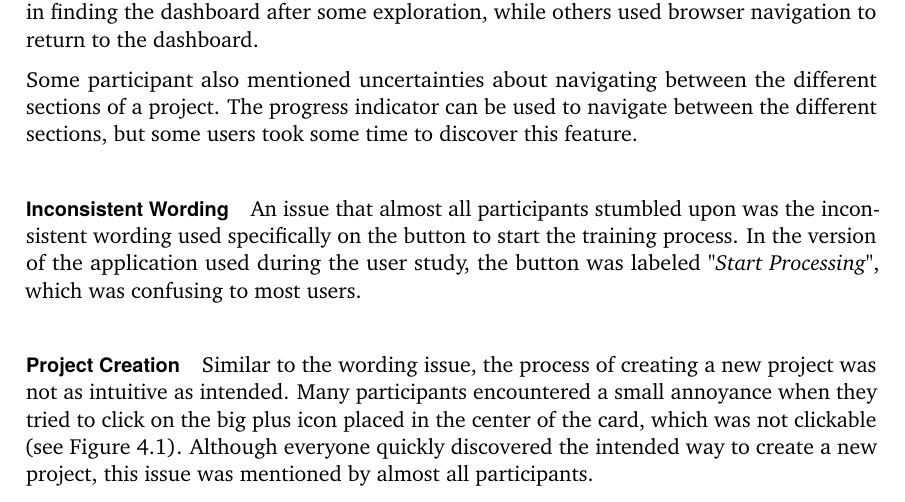
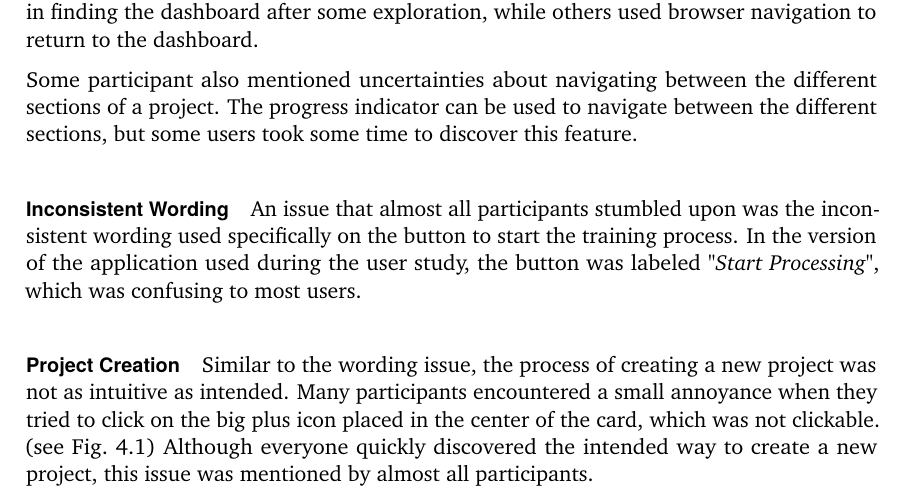
Before and after one commit to AILab-HFF/simplify-nerf-paper, a LaTeX thesis (main.tex, which reads cleanthesis.sty, content/chapter-results.tex): part of page 34 of 47, cut so that both start at the same text. Compiled offline with pdfLaTeX.

Commit message:
updated custom ref commands

```diff
--- a/cleanthesis.sty
+++ b/cleanthesis.sty
@@ -516,46 +516,46 @@
 % ref commands, e.g. for images, tables and text labels
 % --------------------------------------------------
 % RESULT = (siehe Tab. 12.4)
-\newcommand{\tabref}[1]{(siehe Tab.~\ref{#1})}
+\newcommand{\tabref}[1]{(see Tab.~\ref{#1})}
 %
 % RESULT = (siehe Tab. 12.4)
-\newcommand{\tableref}[1]{(siehe Tab.~\ref{#1} Seite~\pageref{#1})}
+\newcommand{\tableref}[1]{(see Tab.~\ref{#1} Page~\pageref{#1})}
 %
 % --------------------------------------------------
 % RESULT = (siehe 3.4)
-\newcommand{\tref}[1]{(siehe \ref{#1})}
+\newcommand{\tref}[1]{(see \ref{#1})}
 %
-% RESULT = Abschnitt 3.4
-\newcommand{\treft}[1]{Abschnitt~\ref{#1}}
+% RESULT = Abschnitt
+\newcommand{\treft}[1]{Section~\ref{#1}}
 %
 % RESULT = (siehe 3.4, Seite 12)
-\newcommand{\textref}[1]{(siehe \ref{#1}, Seite~\pageref{#1})}
+\newcommand{\textref}[1]{(see \ref{#1}, Page~\pageref{#1})}
 %
 % RESULT = Abschnitt 3.4 (siehe Seite 12)
-\newcommand{\textreft}[1]{Abschnitt~\ref{#1} (siehe Seite~\pageref{#1})}
+\newcommand{\textreft}[1]{Section~\ref{#1} (see Page~\pageref{#1})}
 %
 % --------------------------------------------------
 % RESULT = (siehe Abb. 10.4)
-\newcommand{\fref}[1]{(siehe Abb.~\ref{#1})}
+\newcommand{\fref}[1]{(see Fig.~\ref{#1})}
 %
 % RESULT = (siehe Abb. 10.4 b)
-\newcommand{\frefadd}[2]{(siehe Abb.~\ref{#1}~#2)}
+\newcommand{\frefadd}[2]{(see Fig.~\ref{#1}~#2)}
 %
 % RESULT = (siehe Abb. 10.4, Seite 12)
-\newcommand{\figref}[1]{(siehe Abb.~\ref{#1}, Seite~\pageref{#1})}
+\newcommand{\figref}[1]{(see Fig.~\ref{#1}, Page~\pageref{#1})}
 %
 % RESULT = (siehe Abb. 10.4 b, Seite 12)
-\newcommand{\figrefadd}[2]{(siehe Abb.~\ref{#1}~#2, Seite~\pageref{#1})}
+\newcommand{\figrefadd}[2]{(see Fig.~\ref{#1}~#2, Page~\pageref{#1})}
 %
 % RESULT = Abbildung 10.4
-\newcommand{\figreft}[1]{Abbildung~\ref{#1}}
+\newcommand{\figreft}[1]{Figure~\ref{#1}}
 %
 % RESULT = Abbildung 10.4 b
-\newcommand{\figrefaddt}[2]{Abbildung~\ref{#1}~#2}
+\newcommand{\figrefaddt}[2]{Figure~\ref{#1}~#2}
 %
 % --------------------------------------------------
 % RESULT = (siehe Seite 12)
-\newcommand{\seepage}[1]{(siehe Seite~\pageref{#1})}
+\newcommand{\seepage}[1]{(see Page~\pageref{#1})}
 
 
 % **************************************************
--- a/content/chapter-results.tex
+++ b/content/chapter-results.tex
@@ -162,7 +162,7 @@ In the version of the application used during the user study, the button was lab
 
 \paragraph{Project Creation}
 Similar to the wording issue, the process of creating a new project was not as intuitive as intended.
-Many participants encountered a small annoyance when they tried to click on the big plus icon placed in the center of the card, which was not clickable (see Figure \ref{fig:design:dashboard}).
+Many participants encountered a small annoyance when they tried to click on the big plus icon placed in the center of the card, which was not clickable. \fref{fig:design:dashboard}
 Although everyone quickly discovered the intended way to create a new project, this issue was mentioned by almost all participants.
 
 \paragraph{File Upload}
```
Also changed, not shown: content/chapter-discussion.tex (+4 -4 lines), 1 other file.
